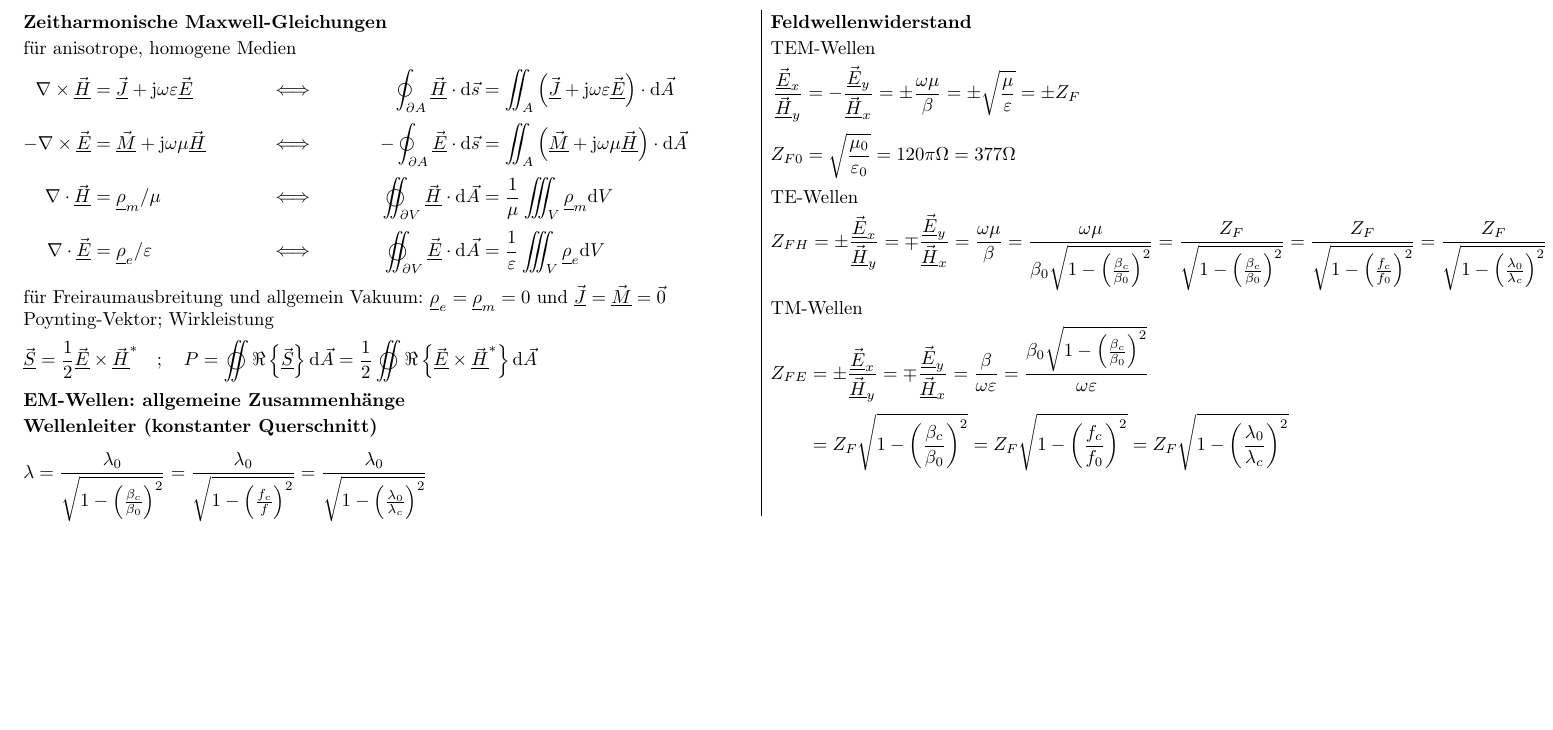
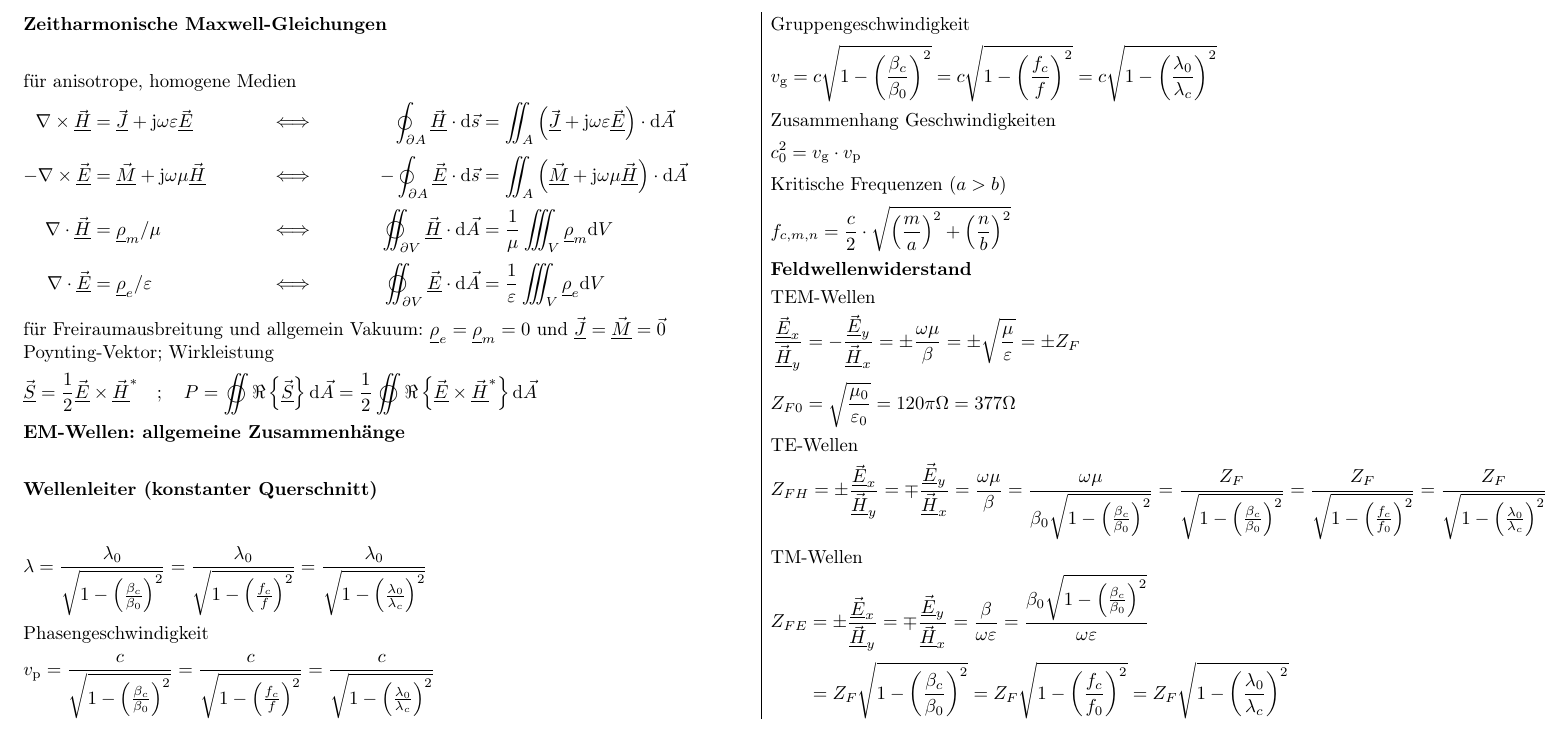
Before and after one commit to fkunihro/hft_formelsammlung, a LaTeX document (fs_hft.tex): part of the page, cut so that both start at the same text, the shorter picture padded with empty space. Compiled offline with pdfLaTeX.

Commit message:
Phasen-,Gruppengeschwindigkeit und kritische Frequenzen hinzugefügt

```diff
--- a/fs_hft.tex
+++ b/fs_hft.tex
@@ -89,11 +89,31 @@ Poynting-Vektor; Wirkleistung
 
 \subsection{EM-Wellen: allgemeine Zusammenhänge}
 
-
 \subsection*{Wellenleiter (konstanter Querschnitt)}
 	\begin{equation*}
-	\lambda=\frac{\lambda_0}{\sqrt{1-\left(\frac{\beta_c}{\beta_0 }\right)^2 }}=\frac{\lambda_0}{\sqrt{1-\left(\frac{f_c}{f}\right)^2 }}=\frac{\lambda_0}{\sqrt{1-\left(\frac{\lambda_0}{\lambda_c}\right)^2 }}
+		\lambda=\frac{\lambda_0}{\sqrt{1-\left(\frac{\beta_c}{\beta_0 }\right)^2 }}=\frac{\lambda_0}{\sqrt{1-\left(\frac{f_c}{f}\right)^2 }}=\frac{\lambda_0}{\sqrt{1-\left(\frac{\lambda_0}{\lambda_c}\right)^2 }}
 	\end{equation*}
+
+	Phasengeschwindigkeit
+	\begin{equation*}
+		v_{\text{p}}=\frac{c}{\sqrt{1-\left(\frac{\beta_c}{\beta_0}\right)^2}}=\frac{c}{\sqrt{1-\left(\frac{f_c}{f}\right)^2}}=\frac{c}{\sqrt{1-\left(\frac{\lambda_0}{\lambda_c}\right)^2}}
+	\end{equation*}
+
+	Gruppengeschwindigkeit
+	\begin{equation*}
+		v_{\text{g}}=c\sqrt{1-\left(\frac{\beta_c}{\beta_0}\right)^2}=c\sqrt{1-\left(\frac{f_c}{f}\right)^2}=c\sqrt{1-\left(\frac{\lambda_0}{\lambda_c}\right)^2}
+	\end{equation*}
+
+	Zusammenhang Geschwindigkeiten
+	\begin{equation*}
+		c_0^2=v_\text{g}\cdot v_\text{p}
+	\end{equation*}
+
+	Kritische Frequenzen ($a>b$)
+	\begin{equation*}
+		f_{c,m,n} = \frac{c}{2}\cdot\sqrt{\left(\frac{m}{a}\right)^2+\left(\frac{n}{b}\right)^2}
+	\end{equation*}
+
 
 \subsection*{Feldwellenwiderstand}
 TEM-Wellen
```
Also changed, not shown: fs_hft.pdf.
